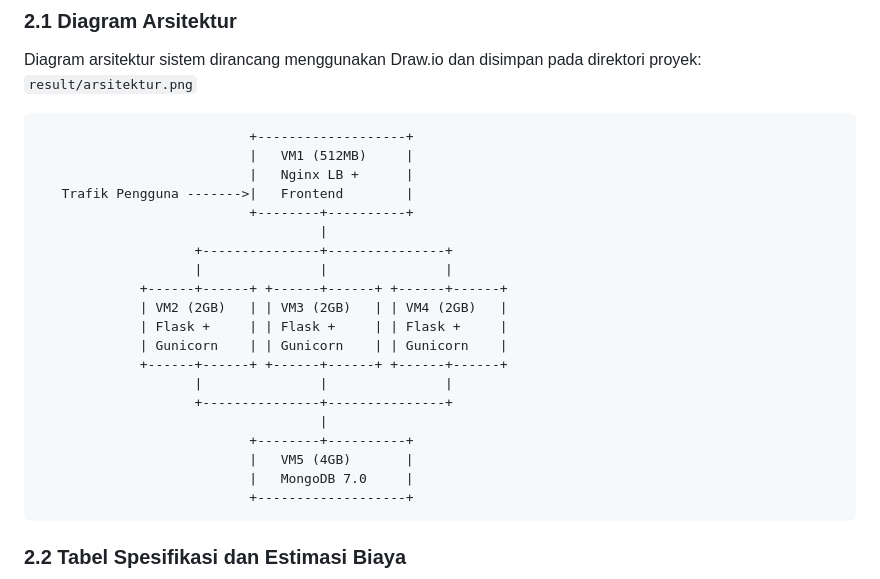
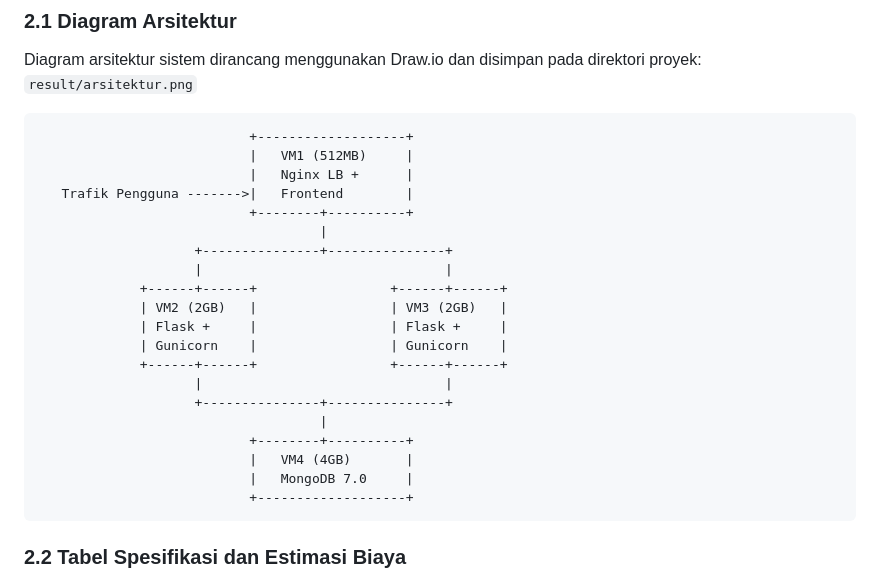
Before and after one commit to livai12/TKA-KEL-B5, a Markdown page: README.md, the part around the change. Rendered like a GitHub page.

````diff
--- a/README.md
+++ b/README.md
@@ -46,17 +46,17 @@ Diagram arsitektur sistem dirancang menggunakan Draw.io dan disimpan pada direkt
                            +--------+----------+
                                     |
                     +---------------+---------------+
-                    |               |               |
-             +------+------+ +------+------+ +------+------+
-             | VM2 (2GB)   | | VM3 (2GB)   | | VM4 (2GB)   |
-             | Flask +     | | Flask +     | | Flask +     |
-             | Gunicorn    | | Gunicorn    | | Gunicorn    |
-             +------+------+ +------+------+ +------+------+
-                    |               |               |
+                    |                               |
+             +------+------+                 +------+------+
+             | VM2 (2GB)   |                 | VM3 (2GB)   |
+             | Flask +     |                 | Flask +     |
+             | Gunicorn    |                 | Gunicorn    |
+             +------+------+                 +------+------+
+                    |                               |
                     +---------------+---------------+
                                     |
                            +--------+----------+
-                           |   VM5 (4GB)       |
+                           |   VM4 (4GB)       |
                            |   MongoDB 7.0     |
                            +-------------------+
 ```
````
